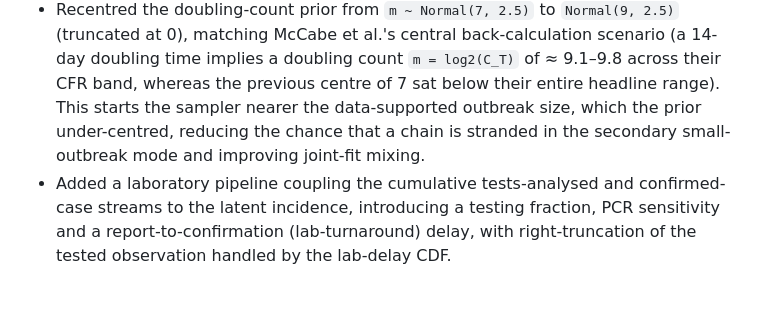
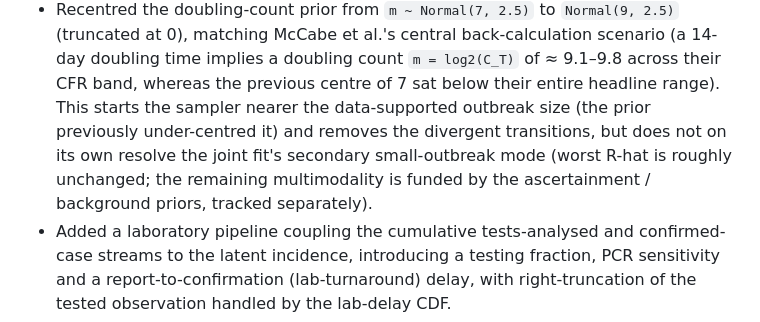
Before and after one commit to seabbs/BVDOutbreakSize, a Markdown page: docs/src/news.md, the part around the change. GitHub-like rendering; blank space fills up the shorter version.

Commit message:
docs(news): report measured effect honestly (divergences gone, R-hat unchanged)

```diff
--- a/docs/src/news.md
+++ b/docs/src/news.md
@@ -39,9 +39,11 @@ each push to `main` also republishes the rendered analysis and the
   back-calculation scenario (a 14-day doubling time implies a doubling
   count `m = log2(C_T)` of ≈ 9.1–9.8 across their CFR band, whereas the
   previous centre of 7 sat below their entire headline range). This
-  starts the sampler nearer the data-supported outbreak size, which the
-  prior under-centred, reducing the chance that a chain is stranded in
-  the secondary small-outbreak mode and improving joint-fit mixing.
+  starts the sampler nearer the data-supported outbreak size (the prior
+  previously under-centred it) and removes the divergent transitions, but
+  does not on its own resolve the joint fit's secondary small-outbreak
+  mode (worst R-hat is roughly unchanged; the remaining multimodality is
+  funded by the ascertainment / background priors, tracked separately).
 - Added a laboratory pipeline coupling the cumulative tests-analysed and
   confirmed-case streams to the latent incidence, introducing a testing
   fraction, PCR sensitivity and a report-to-confirmation (lab-turnaround)
```
